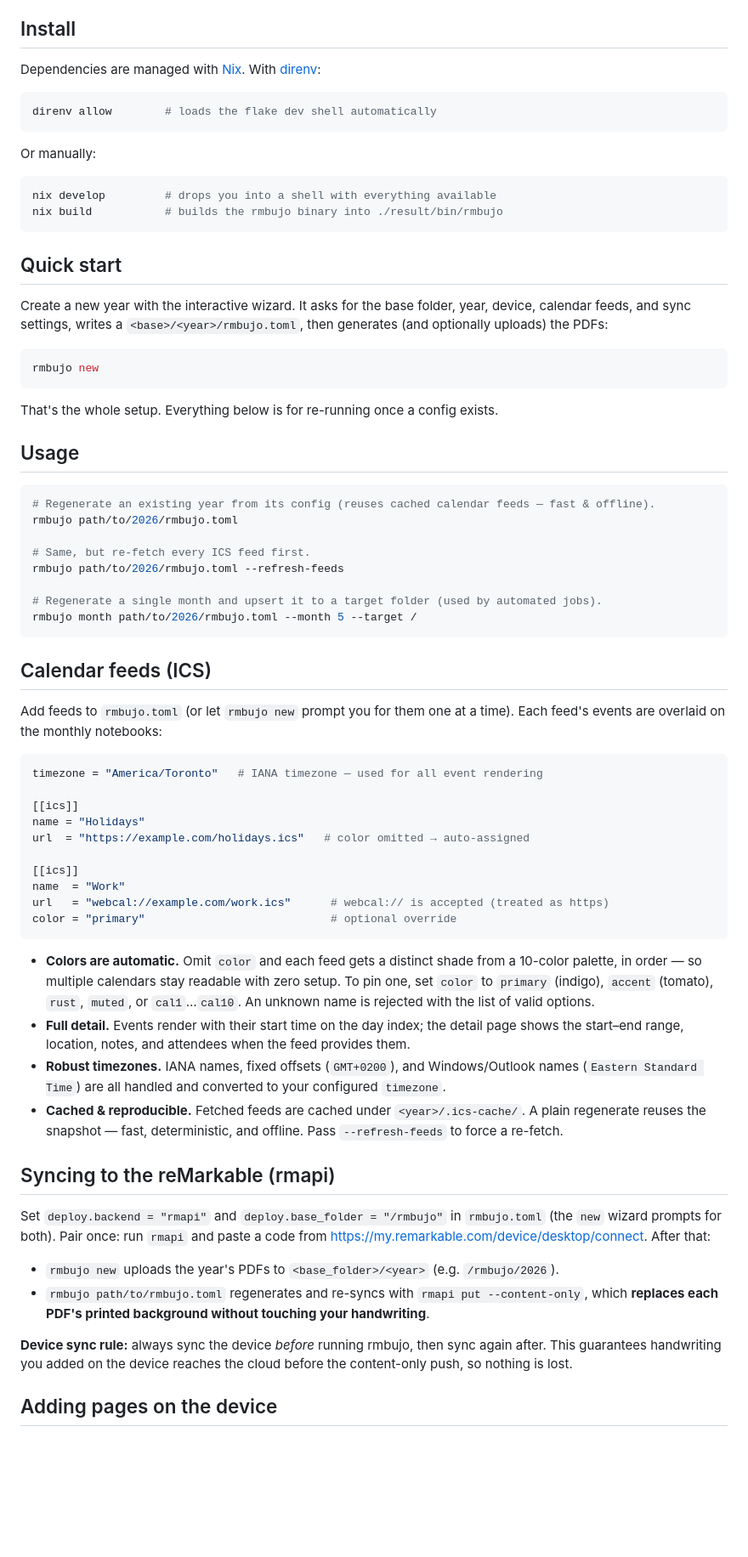
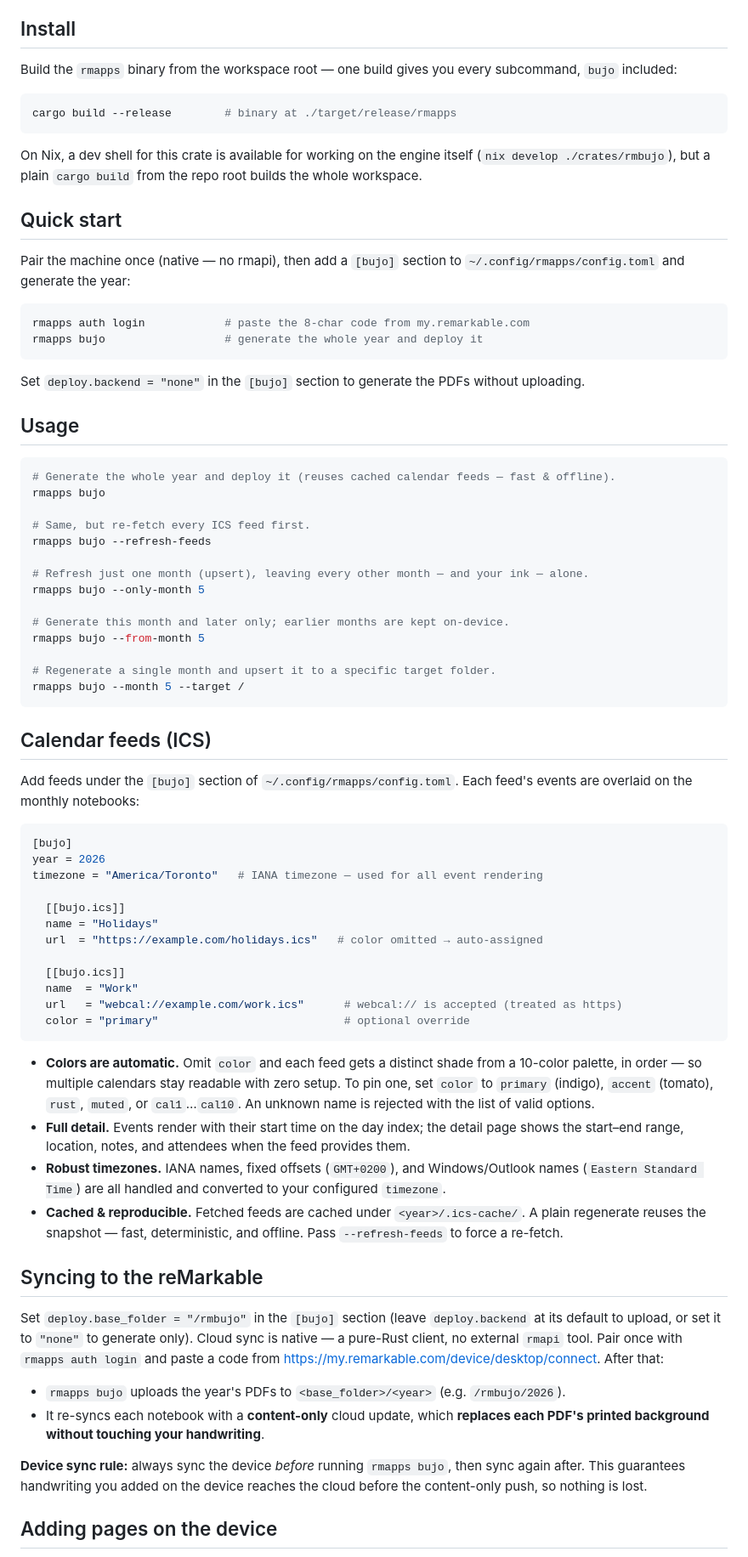
Before and after one commit to dcardamo/rmapps, a Markdown page: crates/rmbujo/README.md, the part around one of its changes. Shown at 85% size. Drawn GitHub-style; blank space fills up the shorter version.

Commit message:
docs: refresh rmbujo/rmreader crate READMEs

````diff
--- a/crates/rmbujo/README.md
+++ b/crates/rmbujo/README.md
@@ -71,61 +76,67 @@ A single flat folder per year, one PDF per notebook:
 
 ## Install
 
-Dependencies are managed with [Nix](https://nixos.org). With
-[direnv](https://direnv.net):
+Build the `rmapps` binary from the workspace root — one build gives you every
+subcommand, `bujo` included:
 
 ```sh
-direnv allow        # loads the flake dev shell automatically
+cargo build --release        # binary at ./target/release/rmapps
 ```
 
-Or manually:
-
-```sh
-nix develop         # drops you into a shell with everything available
-nix build           # builds the rmbujo binary into ./result/bin/rmbujo
-```
+On Nix, a dev shell for this crate is available for working on the engine
+itself (`nix develop ./crates/rmbujo`), but a plain `cargo build` from the repo
+root builds the whole workspace.
 
 ## Quick start
 
-Create a new year with the interactive wizard. It asks for the base folder, year,
-device, calendar feeds, and sync settings, writes a `<base>/<year>/rmbujo.toml`, then
-generates (and optionally uploads) the PDFs:
+Pair the machine once (native — no rmapi), then add a `[bujo]` section to
+`~/.config/rmapps/config.toml` and generate the year:
 
 ```sh
-rmbujo new
+rmapps auth login            # paste the 8-char code from my.remarkable.com
+rmapps bujo                  # generate the whole year and deploy it
 ```
 
-That's the whole setup. Everything below is for re-running once a config exists.
+Set `deploy.backend = "none"` in the `[bujo]` section to generate the PDFs
+without uploading.
 
 ## Usage
 
 ```sh
-# Regenerate an existing year from its config (reuses cached calendar feeds — fast & offline).
-rmbujo path/to/2026/rmbujo.toml
+# Generate the whole year and deploy it (reuses cached calendar feeds — fast & offline).
+rmapps bujo
 
 # Same, but re-fetch every ICS feed first.
-rmbujo path/to/2026/rmbujo.toml --refresh-feeds
+rmapps bujo --refresh-feeds
 
-# Regenerate a single month and upsert it to a target folder (used by automated jobs).
-rmbujo month path/to/2026/rmbujo.toml --month 5 --target /
+# Refresh just one month (upsert), leaving every other month — and your ink — alone.
+rmapps bujo --only-month 5
+
+# Generate this month and later only; earlier months are kept on-device.
+rmapps bujo --from-month 5
+
+# Regenerate a single month and upsert it to a specific target folder.
+rmapps bujo --month 5 --target /
 ```
 
 ## Calendar feeds (ICS)
 
-Add feeds to `rmbujo.toml` (or let `rmbujo new` prompt you for them one at a time).
-Each feed's events are overlaid on the monthly notebooks:
+Add feeds under the `[bujo]` section of `~/.config/rmapps/config.toml`. Each
+feed's events are overlaid on the monthly notebooks:
 
 ```toml
+[bujo]
+year = 2026
 timezone = "America/Toronto"   # IANA timezone — used for all event rendering
 
-[[ics]]
-name = "Holidays"
-url  = "https://example.com/holidays.ics"   # color omitted → auto-assigned
+  [[bujo.ics]]
+  name = "Holidays"
+  url  = "https://example.com/holidays.ics"   # color omitted → auto-assigned
 
-[[ics]]
-name  = "Work"
-url   = "webcal://example.com/work.ics"      # webcal:// is accepted (treated as https)
-color = "primary"                            # optional override
+  [[bujo.ics]]
+  name  = "Work"
+  url   = "webcal://example.com/work.ics"      # webcal:// is accepted (treated as https)
+  color = "primary"                            # optional override
 ```
 
 - **Colors are automatic.** Omit `color` and each feed gets a distinct shade from a
@@ -142,20 +153,21 @@ color = "primary"                            # optional override
   plain regenerate reuses the snapshot — fast, deterministic, and offline. Pass
   `--refresh-feeds` to force a re-fetch.
 
-## Syncing to the reMarkable (rmapi)
+## Syncing to the reMarkable
 
-Set `deploy.backend = "rmapi"` and `deploy.base_folder = "/rmbujo"` in `rmbujo.toml`
-(the `new` wizard prompts for both). Pair once: run `rmapi` and paste a code from
+Set `deploy.base_folder = "/rmbujo"` in the `[bujo]` section (leave
+`deploy.backend` at its default to upload, or set it to `"none"` to generate
+only). Cloud sync is native — a pure-Rust client, no external `rmapi` tool. Pair
+once with `rmapps auth login` and paste a code from
 <https://my.remarkable.com/device/desktop/connect>. After that:
 
-- `rmbujo new` uploads the year's PDFs to `<base_folder>/<year>` (e.g. `/rmbujo/2026`).
-- `rmbujo path/to/rmbujo.toml` regenerates and re-syncs with `rmapi put
-  --content-only`, which **replaces each PDF's printed background without touching
-  your handwriting**.
+- `rmapps bujo` uploads the year's PDFs to `<base_folder>/<year>` (e.g. `/rmbujo/2026`).
+- It re-syncs each notebook with a **content-only** cloud update, which
+  **replaces each PDF's printed background without touching your handwriting**.
 
-**Device sync rule:** always sync the device *before* running rmbujo, then sync again
-after. This guarantees handwriting you added on the device reaches the cloud before
-the content-only push, so nothing is lost.
+**Device sync rule:** always sync the device *before* running `rmapps bujo`, then
+sync again after. This guarantees handwriting you added on the device reaches the
+cloud before the content-only push, so nothing is lost.
 
 ## Adding pages on the device
 
````
Also changed, not shown: other parts of crates/rmbujo/README.md (+6 -1 lines), crates/rmreader/README.md (+45 -48 lines).
